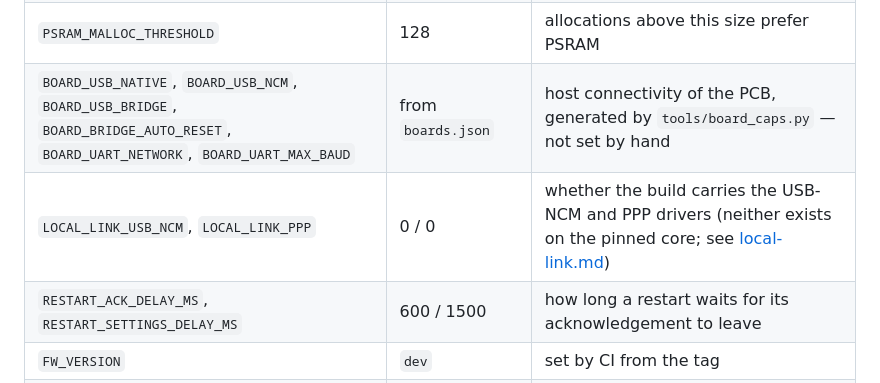
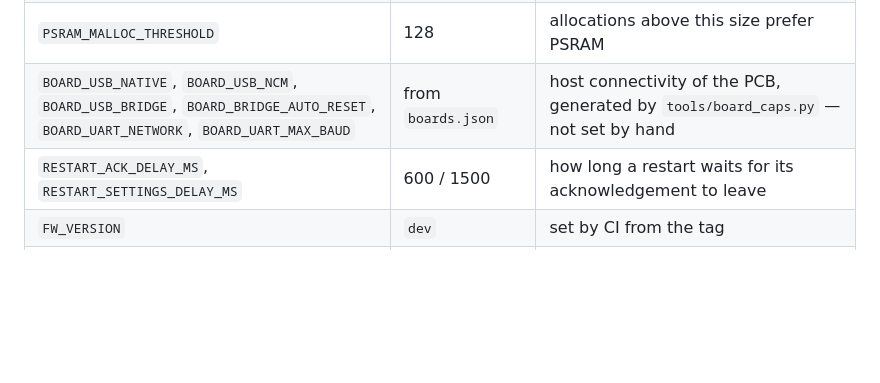
Before and after one commit to dobrevit/RetiMesh_Node, a Markdown page: docs/configuration.md, the part around the change. GitHub-like rendering; blank space fills up the shorter version.

Commit message:
docs: drop the row for two build flags that no longer exist

```diff
--- a/docs/configuration.md
+++ b/docs/configuration.md
@@ -117,7 +117,6 @@ rather than failing the whole import.
 | `RNS_MAX_CLIENTS` | 4 | simultaneous TCP peers |
 | `PSRAM_MALLOC_THRESHOLD` | 128 | allocations above this size prefer PSRAM |
 | `BOARD_USB_NATIVE`, `BOARD_USB_NCM`, `BOARD_USB_BRIDGE`, `BOARD_BRIDGE_AUTO_RESET`, `BOARD_UART_NETWORK`, `BOARD_UART_MAX_BAUD` | from `boards.json` | host connectivity of the PCB, generated by `tools/board_caps.py` — not set by hand |
-| `LOCAL_LINK_USB_NCM`, `LOCAL_LINK_PPP` | 0 / 0 | whether the build carries the USB-NCM and PPP drivers (neither exists on the pinned core; see [local-link.md](local-link.md)) |
 | `RESTART_ACK_DELAY_MS`, `RESTART_SETTINGS_DELAY_MS` | 600 / 1500 | how long a restart waits for its acknowledgement to leave |
 | `FW_VERSION` | `dev` | set by CI from the tag |
 | `CORE_DEBUG_LEVEL`, `RNS_LOG_LEVEL` | 3 / DEBUG compiled | console verbosity (runtime RNS level is INFO) |
```
